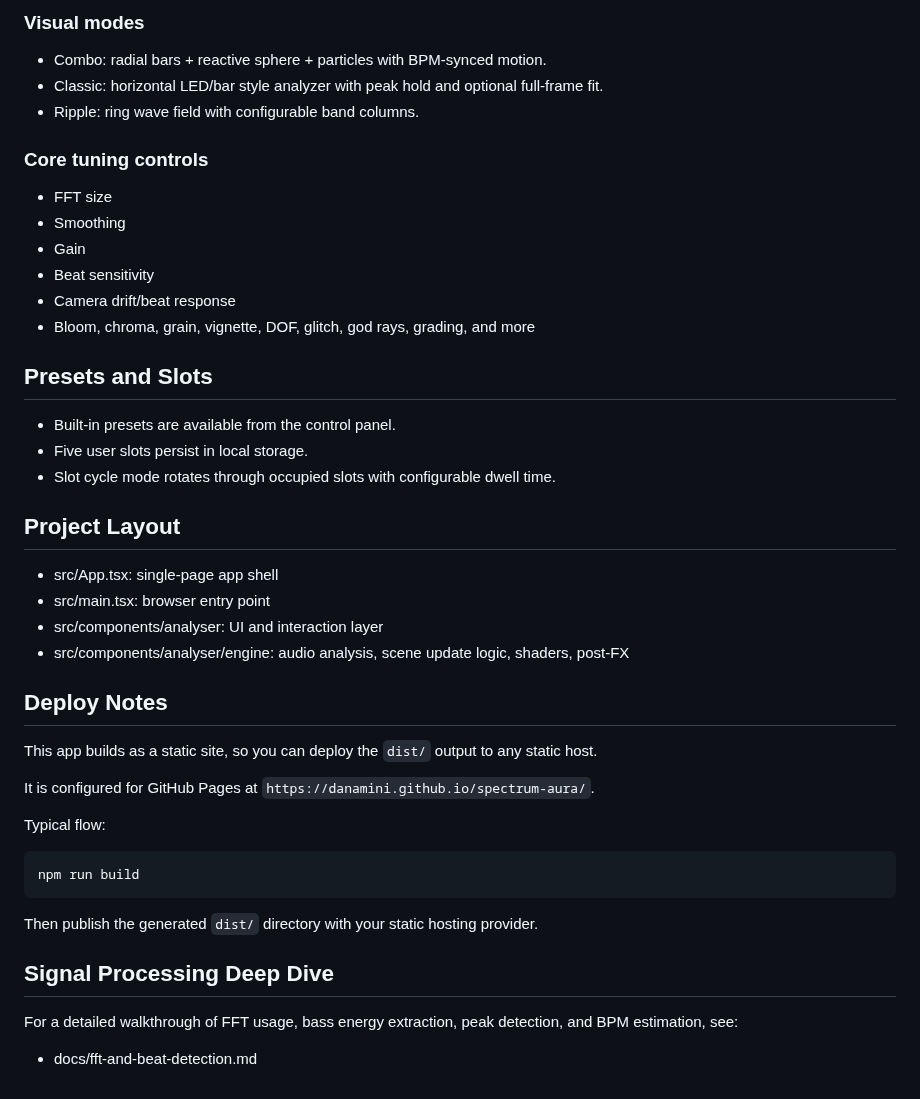
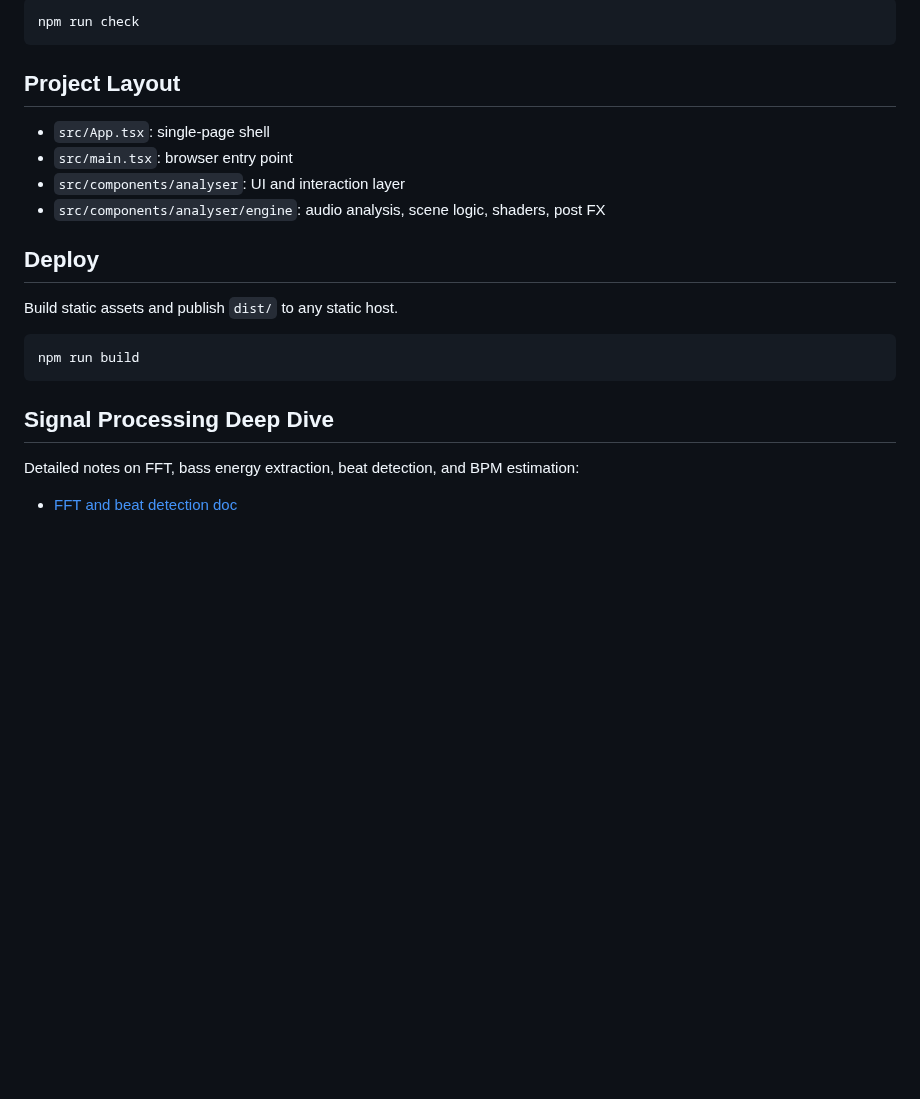
Before and after one commit to danamini/spectrum-aura, a Markdown page: README.md, the part around one of its changes. Drawn GitHub-style; blank space fills up the shorter version.

````diff
--- a/README.md
+++ b/README.md
@@ -81,47 +123,24 @@ Important for system/tab audio:
-### Visual modes
-
-- Combo: radial bars + reactive sphere + particles with BPM-synced motion.
-- Classic: horizontal LED/bar style analyzer with peak hold and optional full-frame fit.
-- Ripple: ring wave field with configurable band columns.
-
-### Core tuning controls
-
-- FFT size
-- Smoothing
-- Gain
-- Beat sensitivity
-- Camera drift/beat response
-- Bloom, chroma, grain, vignette, DOF, glitch, god rays, grading, and more
-
-## Presets and Slots
-
-- Built-in presets are available from the control panel.
-- Five user slots persist in local storage.
-- Slot cycle mode rotates through occupied slots with configurable dwell time.
+```bash
+npm run check
+```
 
 ## Project Layout
 
-- src/App.tsx: single-page app shell
-- src/main.tsx: browser entry point
-- src/components/analyser: UI and interaction layer
-- src/components/analyser/engine: audio analysis, scene update logic, shaders, post-FX
+- `src/App.tsx`: single-page shell
+- `src/main.tsx`: browser entry point
+- `src/components/analyser`: UI and interaction layer
+- `src/components/analyser/engine`: audio analysis, scene logic, shaders, post FX
 
-## Deploy Notes
+## Deploy
 
-This app builds as a static site, so you can deploy the `dist/` output to any static host.
-
-It is configured for GitHub Pages at `https://danamini.github.io/spectrum-aura/`.
-
-Typical flow:
+Build static assets and publish `dist/` to any static host.
 
 ```bash
 npm run build
 ```
 
-Then publish the generated `dist/` directory with your static hosting provider.
-
 ## Signal Processing Deep Dive
 
-For a detailed walkthrough of FFT usage, bass energy extraction, peak detection, and BPM estimation, see:
+Detailed notes on FFT, bass energy extraction, beat detection, and BPM estimation:
 
-- docs/fft-and-beat-detection.md
+- [FFT and beat detection doc](docs/fft-and-beat-detection.md)
````
Also changed, not shown: other parts of README.md (+82 -40 lines), docs/screenshots/spectrum-aura-hero.png (added), docs/screenshots/spectrum-aura-stats-fullpage.png (added), 8 other files.
